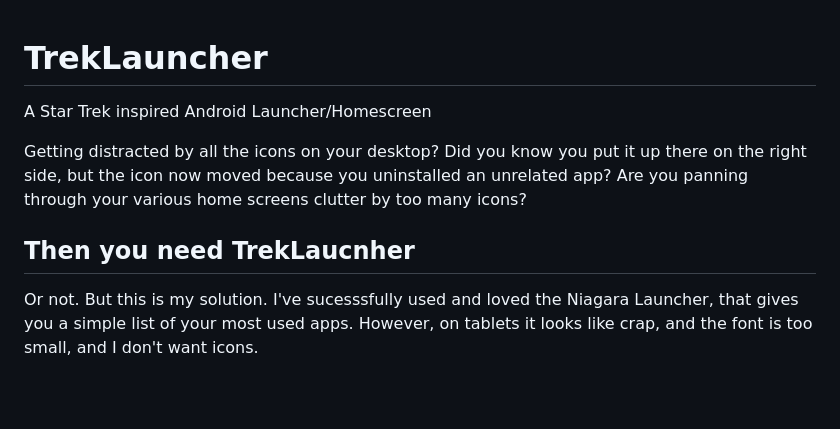
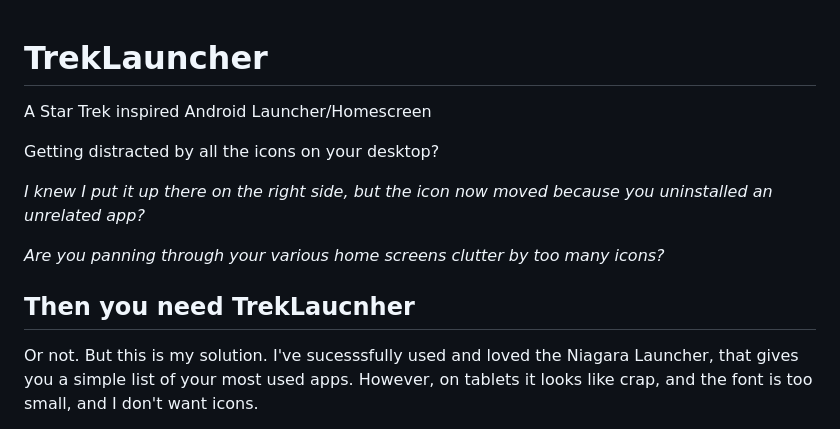
Before and after one commit to yesco/TrekLauncher, a Markdown page: README.md, the part around one of its changes. Drawn GitHub-style; blank space fills up the shorter version.

```diff
--- a/README.md
+++ b/README.md
@@ -1,11 +1,18 @@
 # TrekLauncher
+
+
 A Star Trek inspired Android Launcher/Homescreen
 
 Getting distracted by all the icons on your desktop?
-Did you know you put it up there on the right side, but the icon now moved because you uninstalled an unrelated app?
-Are you panning through your various home screens clutter by too many icons?
+
+*I knew I put it up there on the right side, but the icon now moved because you uninstalled an unrelated app?*
+
+*Are you panning through your various home screens clutter by too many icons?*
+
+
 
 ## Then you need TrekLaucnher
+
 Or not. But this is my solution. I've sucesssfully used and loved the Niagara Launcher, that gives you a simple list of your most used apps. However, on tablets it looks like crap, and the font is too small, and I don't want icons.
 
 This laucner you can set as your Home Screen / Main Launcher, and it is Star Trek designed inspired.
```
Also changed, not shown: other parts of README.md (+6 -0 lines).
